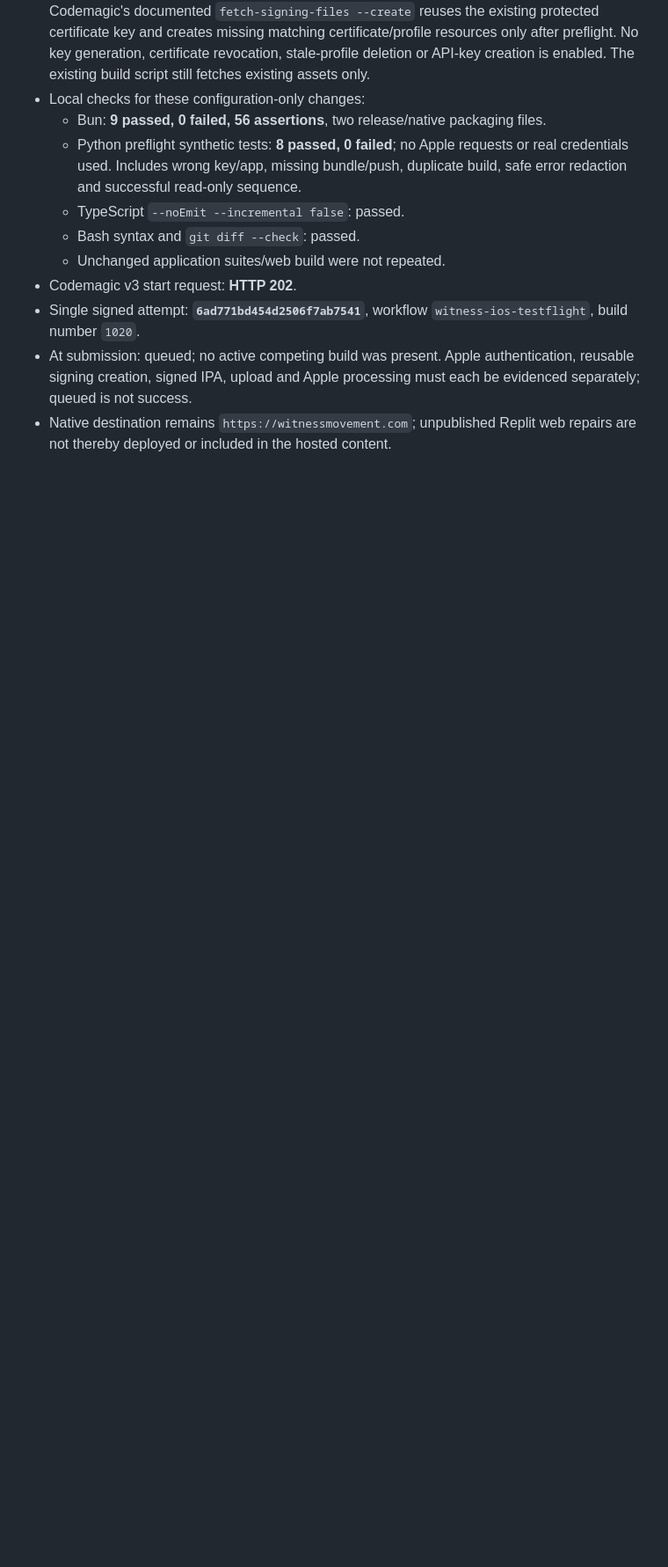
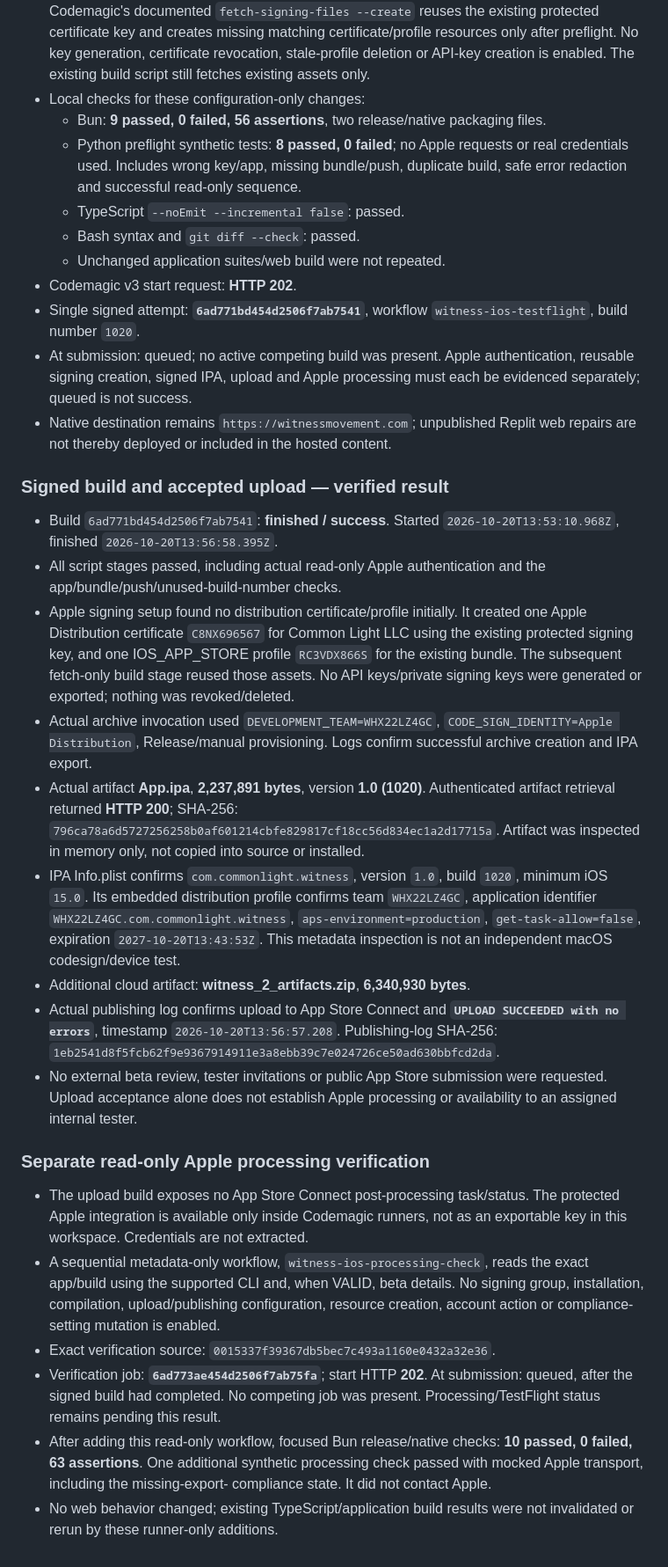
Before and after one commit to skulla72/witness, a Markdown page: docs/release-readiness/TESTFLIGHT-CLOUD-ATTEMPT.md, the part around the change. Shown at 88% size. GitHub-like rendering; blank space fills up the shorter version.

Commit message:
Record successful signed iPhone build, IPA inspection and accepted Apple upload

```diff
--- a/docs/release-readiness/TESTFLIGHT-CLOUD-ATTEMPT.md
+++ b/docs/release-readiness/TESTFLIGHT-CLOUD-ATTEMPT.md
@@ -213,3 +213,58 @@ a signed cloud build and TestFlight upload, but not public release.
   processing must each be evidenced separately; queued is not success.
 - Native destination remains `https://witnessmovement.com`; unpublished Replit
   web repairs are not thereby deployed or included in the hosted content.
+
+### Signed build and accepted upload — verified result
+
+- Build `6ad771bd454d2506f7ab7541`: **finished / success**.
+  Started `2026-10-20T13:53:10.968Z`, finished
+  `2026-10-20T13:56:58.395Z`.
+- All script stages passed, including actual read-only Apple authentication
+  and the app/bundle/push/unused-build-number checks.
+- Apple signing setup found no distribution certificate/profile initially.
+  It created one Apple Distribution certificate `C8NX696567` for Common Light LLC
+  using the existing protected signing key, and one IOS_APP_STORE profile
+  `RC3VDX866S` for the existing bundle. The subsequent fetch-only build stage
+  reused those assets. No API keys/private signing keys were generated or
+  exported; nothing was revoked/deleted.
+- Actual archive invocation used `DEVELOPMENT_TEAM=WHX22LZ4GC`,
+  `CODE_SIGN_IDENTITY=Apple Distribution`, Release/manual provisioning.
+  Logs confirm successful archive creation and IPA export.
+- Actual artifact **App.ipa**, **2,237,891 bytes**, version **1.0 (1020)**.
+  Authenticated artifact retrieval returned **HTTP 200**; SHA-256:
+  `796ca78a6d5727256258b0af601214cbfe829817cf18cc56d834ec1a2d17715a`.
+  Artifact was inspected in memory only, not copied into source or installed.
+- IPA Info.plist confirms `com.commonlight.witness`, version `1.0`,
+  build `1020`, minimum iOS `15.0`. Its embedded distribution profile confirms
+  team `WHX22LZ4GC`, application identifier
+  `WHX22LZ4GC.com.commonlight.witness`, `aps-environment=production`,
+  `get-task-allow=false`, expiration `2027-10-20T13:43:53Z`.
+  This metadata inspection is not an independent macOS codesign/device test.
+- Additional cloud artifact: **witness_2_artifacts.zip**, **6,340,930 bytes**.
+- Actual publishing log confirms upload to App Store Connect and
+  **`UPLOAD SUCCEEDED with no errors`**, timestamp `2026-10-20T13:56:57.208`.
+  Publishing-log SHA-256:
+  `1eb2541d8f5fcb62f9e9367914911e3a8ebb39c7e024726ce50ad630bbfcd2da`.
+- No external beta review, tester invitations or public App Store submission
+  were requested. Upload acceptance alone does not establish Apple processing
+  or availability to an assigned internal tester.
+
+### Separate read-only Apple processing verification
+
+- The upload build exposes no App Store Connect post-processing task/status.
+  The protected Apple integration is available only inside Codemagic runners,
+  not as an exportable key in this workspace. Credentials are not extracted.
+- A sequential metadata-only workflow, `witness-ios-processing-check`, reads
+  the exact app/build using the supported CLI and, when VALID, beta details.
+  No signing group, installation, compilation, upload/publishing configuration,
+  resource creation, account action or compliance-setting mutation is enabled.
+- Exact verification source: `0015337f39367db5bec7c493a1160e0432a32e36`.
+- Verification job: **`6ad773ae454d2506f7ab75fa`**; start HTTP **202**.
+  At submission: queued, after the signed build had completed. No competing
+  job was present. Processing/TestFlight status remains pending this result.
+- After adding this read-only workflow, focused Bun release/native checks:
+  **10 passed, 0 failed, 63 assertions**. One additional synthetic processing
+  check passed with mocked Apple transport, including the missing-export-
+  compliance state. It did not contact Apple.
+- No web behavior changed; existing TypeScript/application build results were
+  not invalidated or rerun by these runner-only additions.
```
